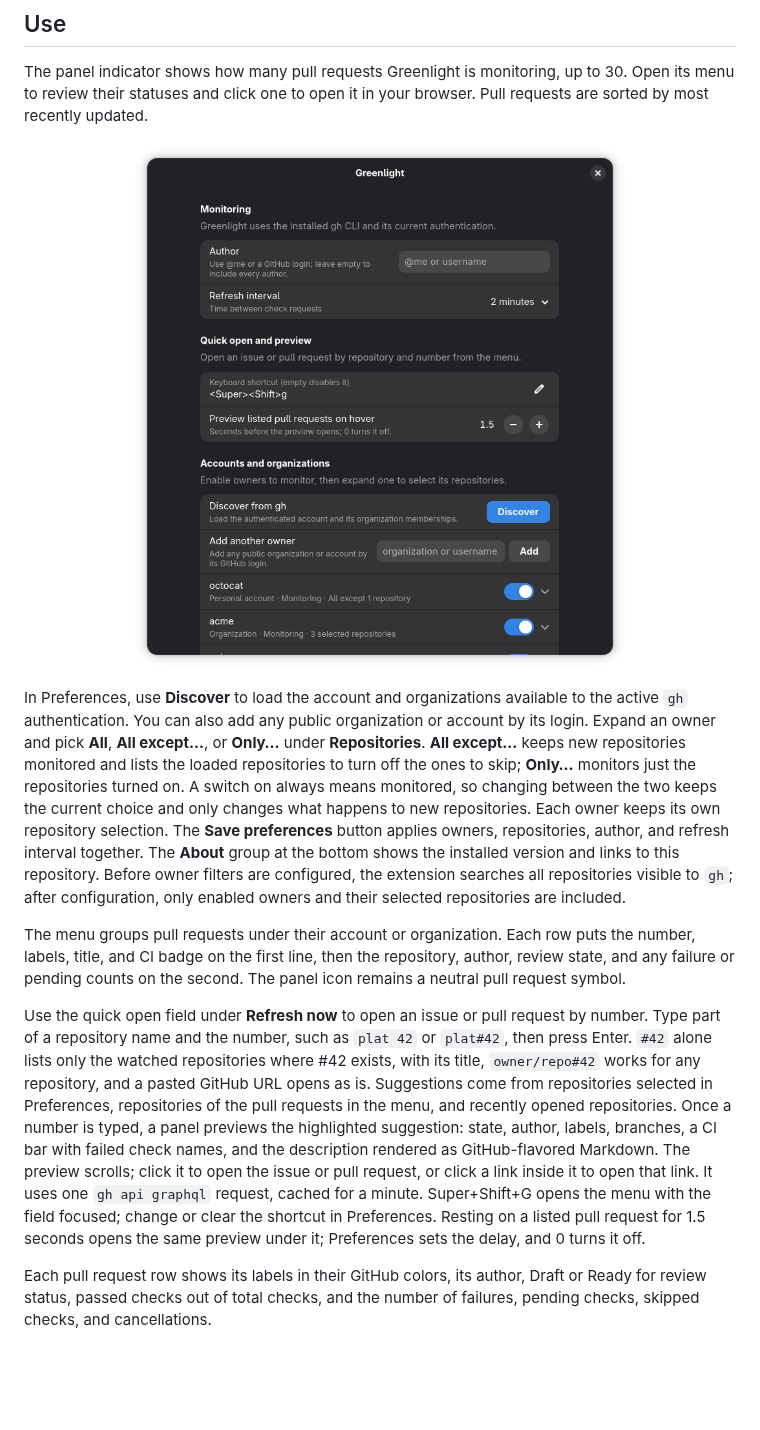
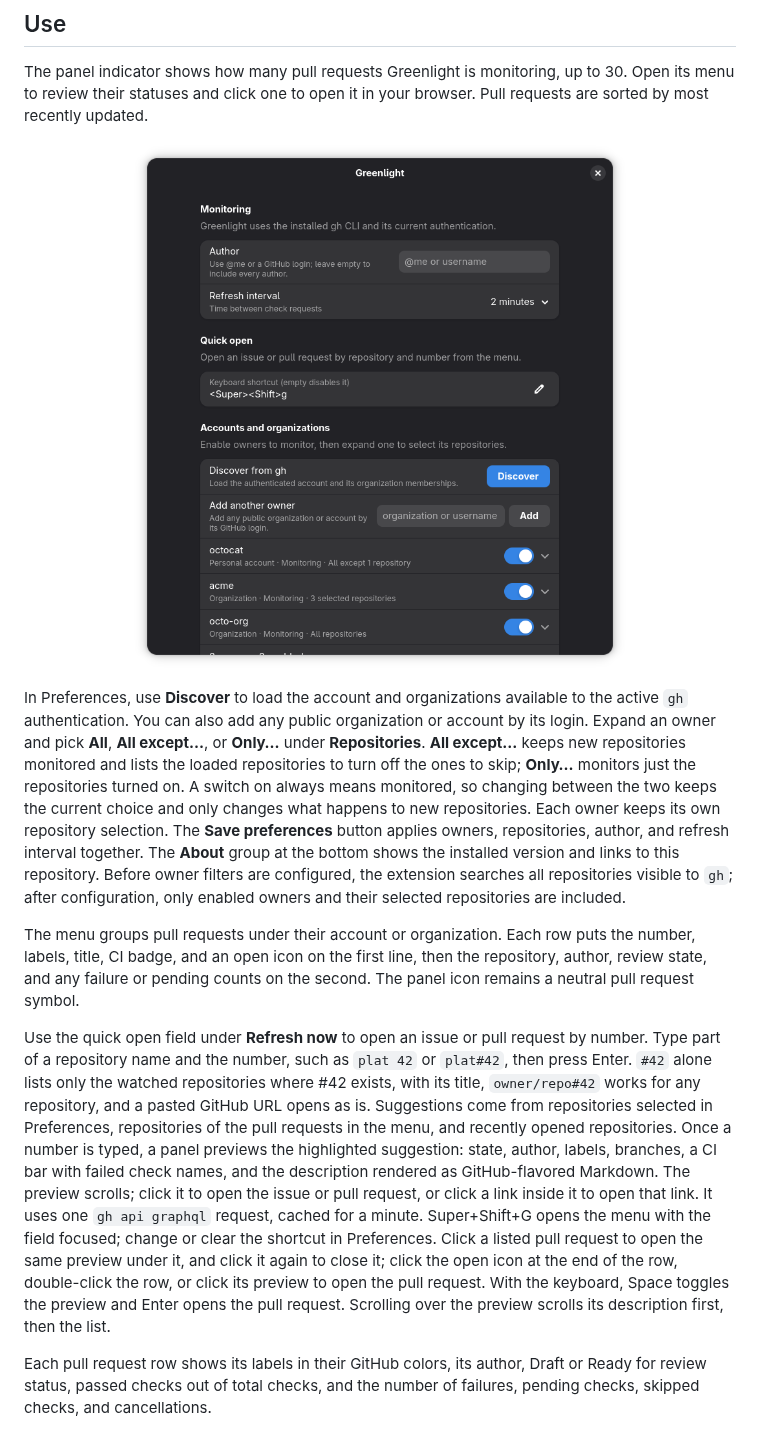
Before and after one commit to cr0cK/greenlight, a Markdown page: README.md, the part around one of its changes. Rendered like a GitHub page; pictures changed too: docs/screenshots/preferences.png; blank space fills up the shorter version.

Commit message:
feat: open list previews on click instead of hover (#22)
Co-authored-by: Claude Opus 5.5 <noreply@anthropic.com>

```diff
--- a/README.md
+++ b/README.md
@@ -68,9 +68,9 @@ The panel indicator shows how many pull requests Greenlight is monitoring, up to
 
 In Preferences, use **Discover** to load the account and organizations available to the active `gh` authentication. You can also add any public organization or account by its login. Expand an owner and pick **All**, **All except…**, or **Only…** under **Repositories**. **All except…** keeps new repositories monitored and lists the loaded repositories to turn off the ones to skip; **Only…** monitors just the repositories turned on. A switch on always means monitored, so changing between the two keeps the current choice and only changes what happens to new repositories. Each owner keeps its own repository selection. The **Save preferences** button applies owners, repositories, author, and refresh interval together. The **About** group at the bottom shows the installed version and links to this repository. Before owner filters are configured, the extension searches all repositories visible to `gh`; after configuration, only enabled owners and their selected repositories are included.
 
-The menu groups pull requests under their account or organization. Each row puts the number, labels, title, and CI badge on the first line, then the repository, author, review state, and any failure or pending counts on the second. The panel icon remains a neutral pull request symbol.
+The menu groups pull requests under their account or organization. Each row puts the number, labels, title, CI badge, and an open icon on the first line, then the repository, author, review state, and any failure or pending counts on the second. The panel icon remains a neutral pull request symbol.
 
-Use the quick open field under **Refresh now** to open an issue or pull request by number. Type part of a repository name and the number, such as `plat 42` or `plat#42`, then press Enter. `#42` alone lists only the watched repositories where #42 exists, with its title, `owner/repo#42` works for any repository, and a pasted GitHub URL opens as is. Suggestions come from repositories selected in Preferences, repositories of the pull requests in the menu, and recently opened repositories. Once a number is typed, a panel previews the highlighted suggestion: state, author, labels, branches, a CI bar with failed check names, and the description rendered as GitHub-flavored Markdown. The preview scrolls; click it to open the issue or pull request, or click a link inside it to open that link. It uses one `gh api graphql` request, cached for a minute. Super+Shift+G opens the menu with the field focused; change or clear the shortcut in Preferences. Resting on a listed pull request for 1.5 seconds opens the same preview under it; Preferences sets the delay, and 0 turns it off.
+Use the quick open field under **Refresh now** to open an issue or pull request by number. Type part of a repository name and the number, such as `plat 42` or `plat#42`, then press Enter. `#42` alone lists only the watched repositories where #42 exists, with its title, `owner/repo#42` works for any repository, and a pasted GitHub URL opens as is. Suggestions come from repositories selected in Preferences, repositories of the pull requests in the menu, and recently opened repositories. Once a number is typed, a panel previews the highlighted suggestion: state, author, labels, branches, a CI bar with failed check names, and the description rendered as GitHub-flavored Markdown. The preview scrolls; click it to open the issue or pull request, or click a link inside it to open that link. It uses one `gh api graphql` request, cached for a minute. Super+Shift+G opens the menu with the field focused; change or clear the shortcut in Preferences. Click a listed pull request to open the same preview under it, and click it again to close it; click the open icon at the end of the row, double-click the row, or click its preview to open the pull request. With the keyboard, Space toggles the preview and Enter opens the pull request. Scrolling over the preview scrolls its description first, then the list.
 
 Each pull request row shows its labels in their GitHub colors, its author, Draft or Ready for review status, passed checks out of total checks, and the number of failures, pending checks, skipped checks, and cancellations.
 
```
Also changed, not shown: other parts of README.md (+1 -1 lines), docs/specs/v1.2.md (+14 -0 lines), docs/screenshots/menu.png, docs/screenshots/quick-open.png, 5 other files.
